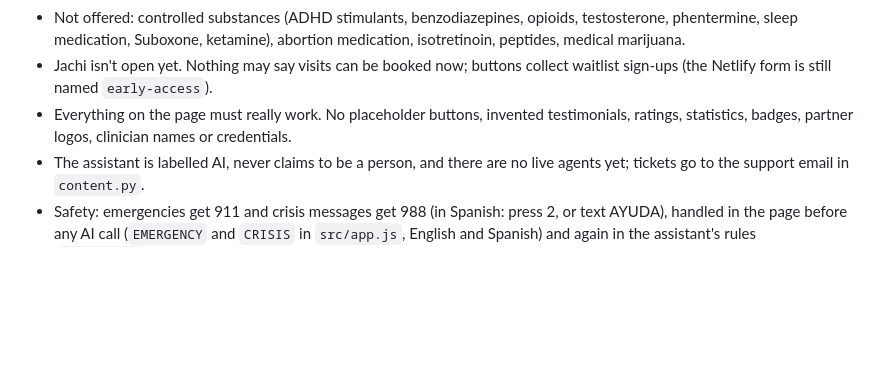
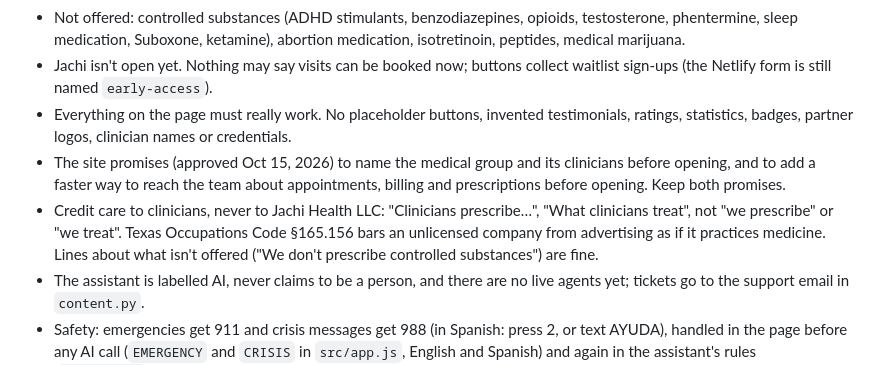
Before and after one commit to mlangston631/Jachi, a Markdown page: CLAUDE.md, the part around the change. Drawn GitHub-style; blank space fills up the shorter version.

Commit message:
Notes: keep the two promises, and credit care to clinicians
Co-Authored-By: Claude Opus 5.5 <noreply@anthropic.com>
Claude-Session: https://claude.ai/code/session_01HdjRob4cRiW2tm4JqEb6ng

```diff
--- a/CLAUDE.md
+++ b/CLAUDE.md
@@ -38,6 +38,11 @@ keep replies short and plain, and ask only questions that change what you'll do.
   form is still named `early-access`).
 - Everything on the page must really work. No placeholder buttons, invented testimonials, ratings, statistics,
   badges, partner logos, clinician names or credentials.
+- The site promises (approved Oct 15, 2026) to name the medical group and its clinicians before opening, and to add
+  a faster way to reach the team about appointments, billing and prescriptions before opening. Keep both promises.
+- Credit care to clinicians, never to Jachi Health LLC: "Clinicians prescribe…", "What clinicians treat", not "we
+  prescribe" or "we treat". Texas Occupations Code §165.156 bars an unlicensed company from advertising as if it
+  practices medicine. Lines about what isn't offered ("We don't prescribe controlled substances") are fine.
 - The assistant is labelled AI, never claims to be a person, and there are no live agents yet; tickets go to
   the support email in `content.py`.
 - Safety: emergencies get 911 and crisis messages get 988 (in Spanish: press 2, or text AYUDA), handled in the
```
